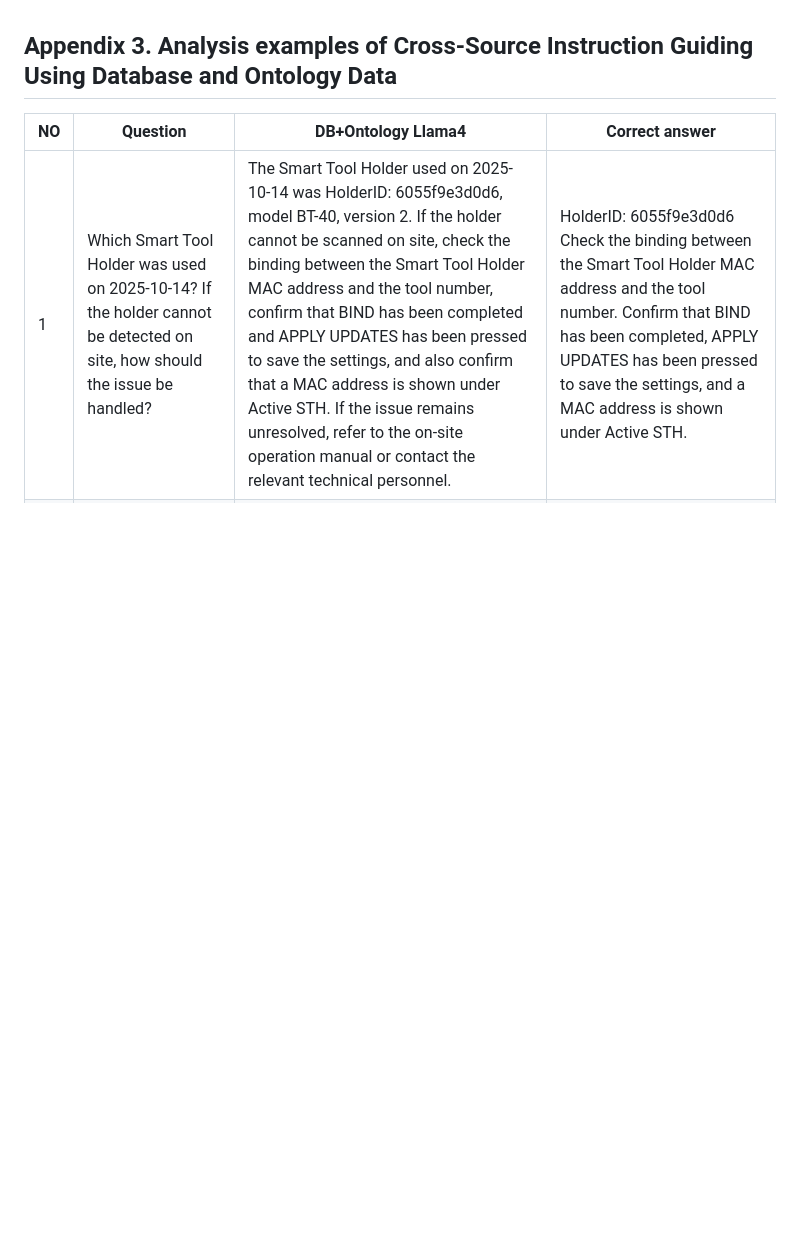
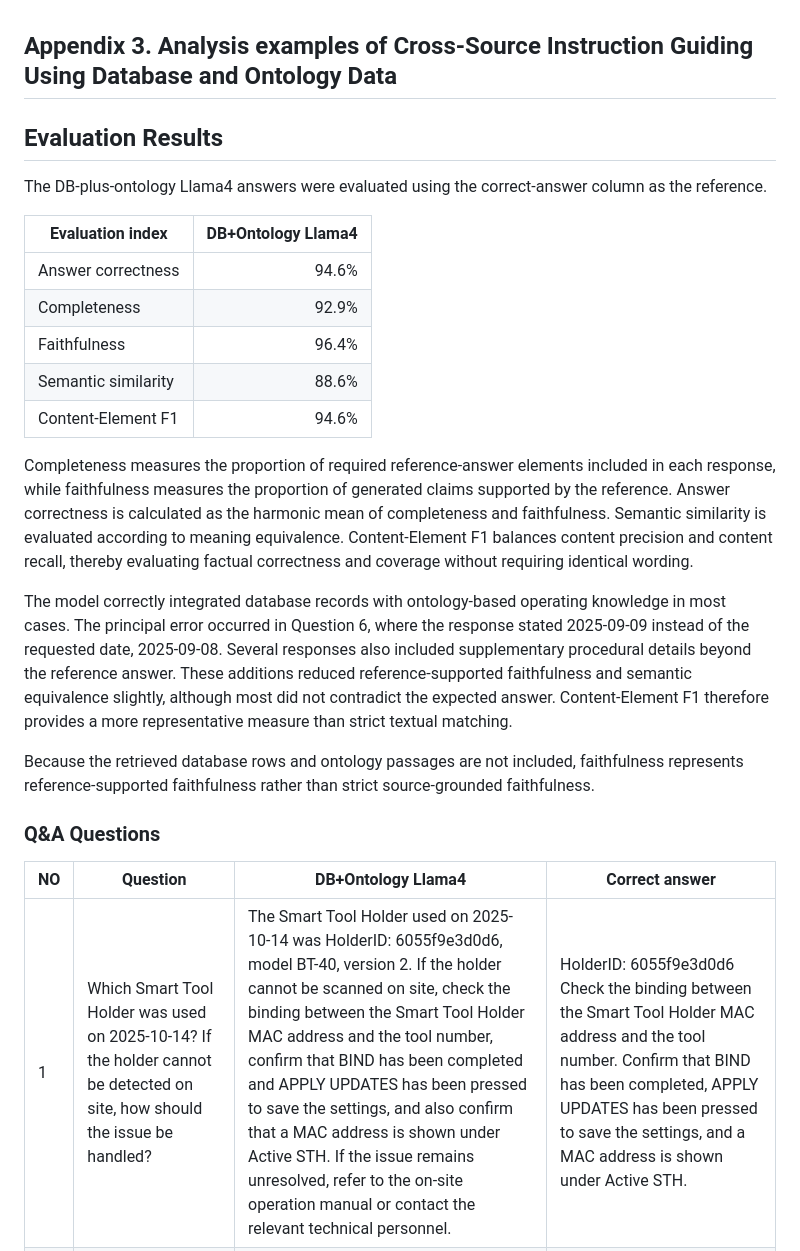
Before and after one commit to HoraceYang2019/Project-MachineCenter, a Markdown page: Appendix_3_full.md, the part around the change. Rendered like a GitHub page; blank space fills up the shorter version.

```diff
--- a/Appendix_3_full.md
+++ b/Appendix_3_full.md
@@ -1,5 +1,23 @@
 ## Appendix 3. Analysis examples of Cross-Source Instruction Guiding Using Database and Ontology Data
+## Evaluation Results
 
+The DB-plus-ontology Llama4 answers were evaluated using the correct-answer column as the reference.
+
+| Evaluation index | DB+Ontology Llama4 |
+| --- | ---: |
+| Answer correctness | 94.6% |
+| Completeness | 92.9% |
+| Faithfulness | 96.4% |
+| Semantic similarity | 88.6% |
+| Content-Element F1 | 94.6% |
+
+Completeness measures the proportion of required reference-answer elements included in each response, while faithfulness measures the proportion of generated claims supported by the reference. Answer correctness is calculated as the harmonic mean of completeness and faithfulness. Semantic similarity is evaluated according to meaning equivalence. Content-Element F1 balances content precision and content recall, thereby evaluating factual correctness and coverage without requiring identical wording.
+
+The model correctly integrated database records with ontology-based operating knowledge in most cases. The principal error occurred in Question 6, where the response stated 2025-09-09 instead of the requested date, 2025-09-08. Several responses also included supplementary procedural details beyond the reference answer. These additions reduced reference-supported faithfulness and semantic equivalence slightly, although most did not contradict the expected answer. Content-Element F1 therefore provides a more representative measure than strict textual matching.
+
+Because the retrieved database rows and ontology passages are not included, faithfulness represents reference-supported faithfulness rather than strict source-grounded faithfulness.
+
+### Q&A Questions
 | NO | Question | DB+Ontology Llama4 | Correct answer |
 | --- | --- | --- | --- |
 | 1 | Which Smart Tool Holder was used on 2025-10-14? If the holder cannot be detected on site, how should the issue be handled? | The Smart Tool Holder used on 2025-10-14 was HolderID: 6055f9e3d0d6, model BT-40, version 2. If the holder cannot be scanned on site, check the binding between the Smart Tool Holder MAC address and the tool number, confirm that BIND has been completed and APPLY UPDATES has been pressed to save the settings, and also confirm that a MAC address is shown under Active STH. If the issue remains unresolved, refer to the on-site operation manual or contact the relevant technical personnel. | HolderID: 6055f9e3d0d6<br>Check the binding between the Smart Tool Holder MAC address and the tool number. Confirm that BIND has been completed, APPLY UPDATES has been pressed to save the settings, and a MAC address is shown under Active STH. |
```
